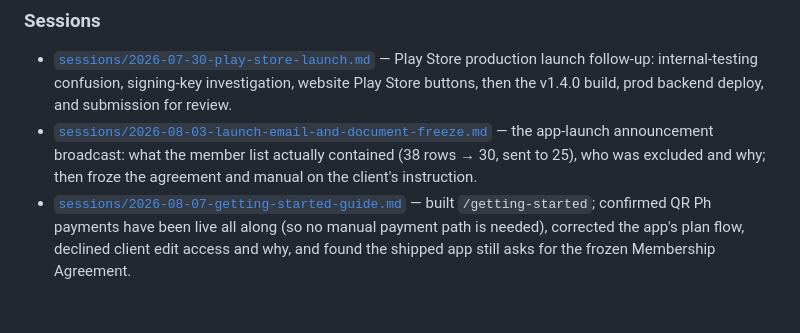
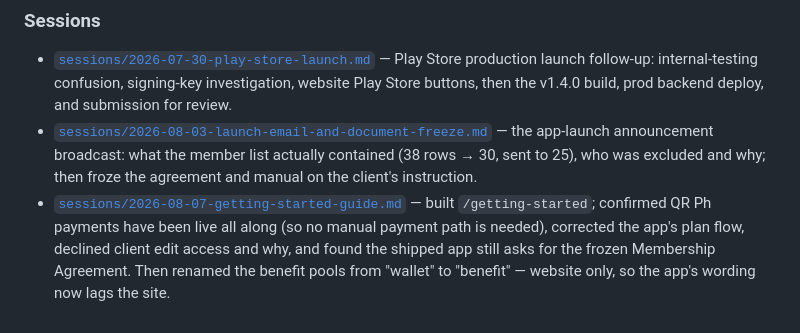
Before and after one commit to marioogarbo/metropaws, a Markdown page: context/README.md, the part around the change. GitHub-like rendering.

```diff
--- a/context/README.md
+++ b/context/README.md
@@ -73,4 +73,5 @@ says. If a fact is derivable by reading a file, link to that file instead.
   built `/getting-started`; confirmed QR Ph payments have been live all along (so
   no manual payment path is needed), corrected the app's plan flow, declined
   client edit access and why, and found the shipped app still asks for the frozen
-  Membership Agreement.
+  Membership Agreement. Then renamed the benefit pools from "wallet" to
+  "benefit" — website only, so the app's wording now lags the site.
```
Also changed, not shown: context/sessions/2026-08-07-getting-started-guide.md (+45 -2 lines).
